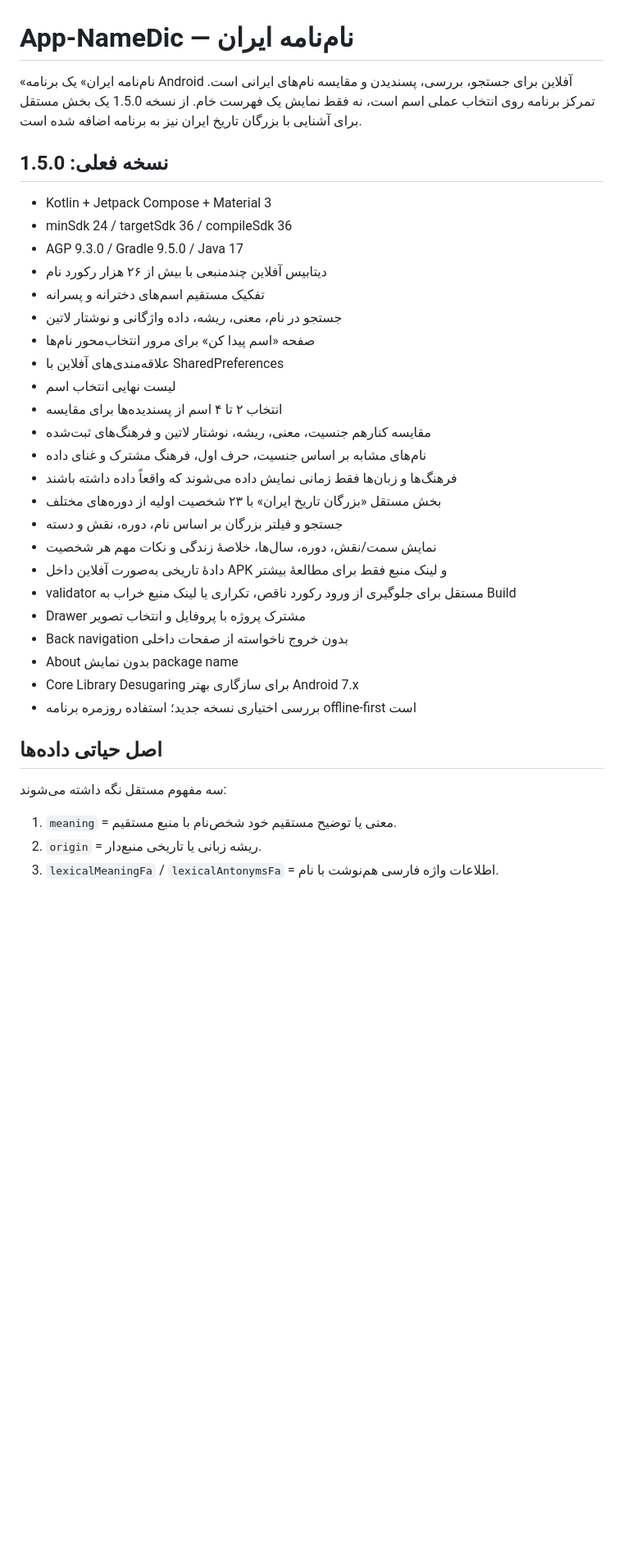
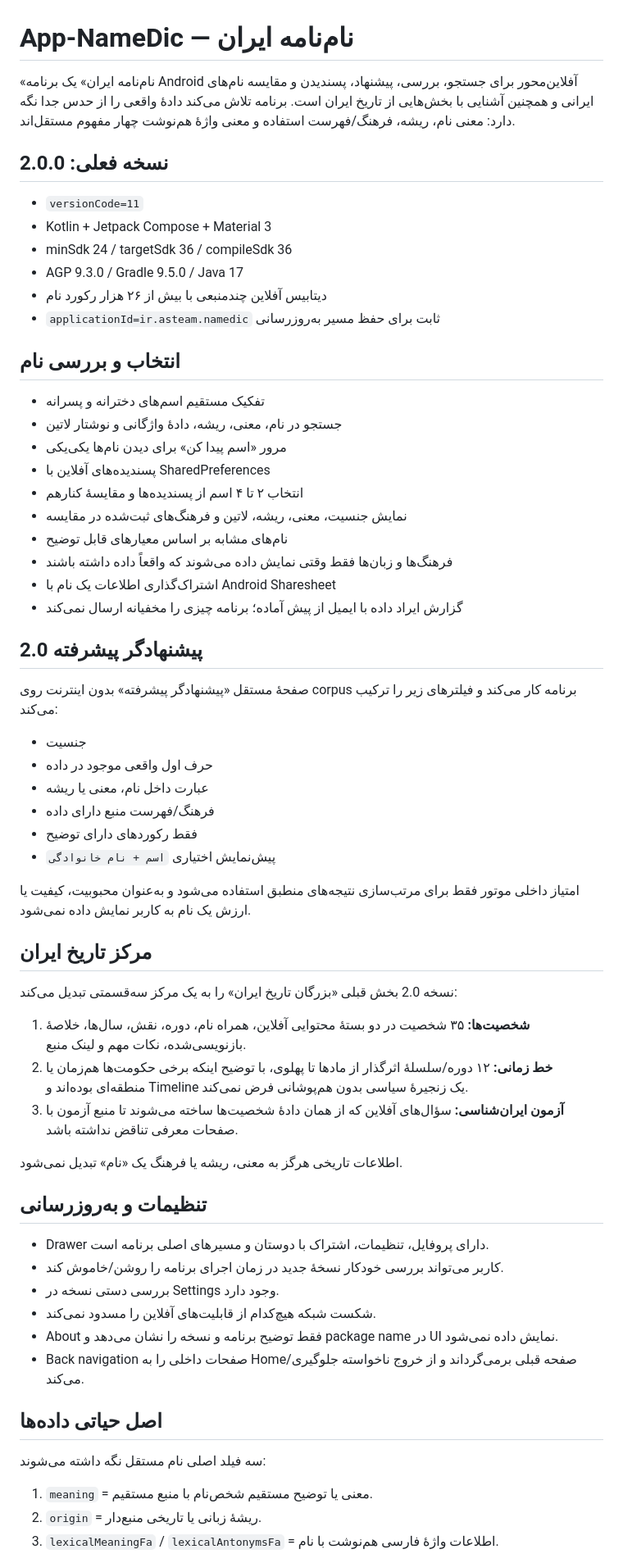
Before and after one commit to waxew/App-NameDic, a Markdown page: README.md, the part around one of its changes. Shown at 82% size. GitHub-like rendering; blank space fills up the shorter version.

Commit message:
Document completed App-NameDic 2.0.0 feature set

```diff
--- a/README.md
+++ b/README.md
@@ -1,38 +1,66 @@
 # App-NameDic — نام‌نامه ایران
 
-«نام‌نامه ایران» یک برنامه Android آفلاین برای جستجو، بررسی، پسندیدن و مقایسه نام‌های ایرانی است. تمرکز برنامه روی انتخاب عملی اسم است، نه فقط نمایش یک فهرست خام. از نسخه 1.5.0 یک بخش مستقل برای آشنایی با بزرگان تاریخ ایران نیز به برنامه اضافه شده است.
+«نام‌نامه ایران» یک برنامه Android آفلاین‌محور برای جستجو، بررسی، پیشنهاد، پسندیدن و مقایسه نام‌های ایرانی و همچنین آشنایی با بخش‌هایی از تاریخ ایران است. برنامه تلاش می‌کند دادهٔ واقعی را از حدس جدا نگه دارد: معنی نام، ریشه، فرهنگ/فهرست استفاده و معنی واژهٔ هم‌نوشت چهار مفهوم مستقل‌اند.
 
-## نسخه فعلی: 1.5.0
+## نسخه فعلی: 2.0.0
 
+- `versionCode=11`
 - Kotlin + Jetpack Compose + Material 3
 - minSdk 24 / targetSdk 36 / compileSdk 36
 - AGP 9.3.0 / Gradle 9.5.0 / Java 17
 - دیتابیس آفلاین چندمنبعی با بیش از ۲۶ هزار رکورد نام
+- `applicationId=ir.asteam.namedic` ثابت برای حفظ مسیر به‌روزرسانی
+
+## انتخاب و بررسی نام
+
 - تفکیک مستقیم اسم‌های دخترانه و پسرانه
-- جستجو در نام، معنی، ریشه، داده واژگانی و نوشتار لاتین
-- صفحه «اسم پیدا کن» برای مرور انتخاب‌محور نام‌ها
-- علاقه‌مندی‌های آفلاین با SharedPreferences
-- لیست نهایی انتخاب اسم
-- انتخاب ۲ تا ۴ اسم از پسندیده‌ها برای مقایسه
-- مقایسه کنارهم جنسیت، معنی، ریشه، نوشتار لاتین و فرهنگ‌های ثبت‌شده
-- نام‌های مشابه بر اساس جنسیت، حرف اول، فرهنگ مشترک و غنای داده
-- فرهنگ‌ها و زبان‌ها فقط زمانی نمایش داده می‌شوند که واقعاً داده داشته باشند
-- بخش مستقل «بزرگان تاریخ ایران» با ۲۳ شخصیت اولیه از دوره‌های مختلف
-- جستجو و فیلتر بزرگان بر اساس نام، دوره، نقش و دسته
-- نمایش سمت/نقش، دوره، سال‌ها، خلاصهٔ زندگی و نکات مهم هر شخصیت
-- دادهٔ تاریخی به‌صورت آفلاین داخل APK و لینک منبع فقط برای مطالعهٔ بیشتر
-- validator مستقل برای جلوگیری از ورود رکورد ناقص، تکراری یا لینک منبع خراب به Build
-- Drawer مشترک پروژه با پروفایل و انتخاب تصویر
-- Back navigation بدون خروج ناخواسته از صفحات داخلی
-- About بدون نمایش package name
-- Core Library Desugaring برای سازگاری بهتر Android 7.x
-- بررسی اختیاری نسخه جدید؛ استفاده روزمره برنامه offline-first است
+- جستجو در نام، معنی، ریشه، دادهٔ واژگانی و نوشتار لاتین
+- مرور «اسم پیدا کن» برای دیدن نام‌ها یکی‌یکی
+- پسندیده‌های آفلاین با SharedPreferences
+- انتخاب ۲ تا ۴ اسم از پسندیده‌ها و مقایسهٔ کنارهم
+- نمایش جنسیت، معنی، ریشه، لاتین و فرهنگ‌های ثبت‌شده در مقایسه
+- نام‌های مشابه بر اساس معیارهای قابل توضیح
+- فرهنگ‌ها و زبان‌ها فقط وقتی نمایش داده می‌شوند که واقعاً داده داشته باشند
+- اشتراک‌گذاری اطلاعات یک نام با Android Sharesheet
+- گزارش ایراد داده با ایمیل از پیش آماده؛ برنامه چیزی را مخفیانه ارسال نمی‌کند
+
+## پیشنهادگر پیشرفته 2.0
+
+صفحهٔ مستقل «پیشنهادگر پیشرفته» بدون اینترنت روی corpus برنامه کار می‌کند و فیلترهای زیر را ترکیب می‌کند:
+
+- جنسیت
+- حرف اول واقعی موجود در داده
+- عبارت داخل نام، معنی یا ریشه
+- فرهنگ/فهرست منبع دارای داده
+- فقط رکوردهای دارای توضیح
+- پیش‌نمایش اختیاری `اسم + نام خانوادگی`
+
+امتیاز داخلی موتور فقط برای مرتب‌سازی نتیجه‌های منطبق استفاده می‌شود و به‌عنوان محبوبیت، کیفیت یا ارزش یک نام به کاربر نمایش داده نمی‌شود.
+
+## مرکز تاریخ ایران
+
+نسخه 2.0 بخش قبلی «بزرگان تاریخ ایران» را به یک مرکز سه‌قسمتی تبدیل می‌کند:
+
+1. **شخصیت‌ها:** ۳۵ شخصیت در دو بستهٔ محتوایی آفلاین، همراه نام، دوره، نقش، سال‌ها، خلاصهٔ بازنویسی‌شده، نکات مهم و لینک منبع.
+2. **خط زمانی:** ۱۲ دوره/سلسلهٔ اثرگذار از مادها تا پهلوی، با توضیح اینکه برخی حکومت‌ها هم‌زمان یا منطقه‌ای بوده‌اند و Timeline یک زنجیرهٔ سیاسی بدون هم‌پوشانی فرض نمی‌کند.
+3. **آزمون ایران‌شناسی:** سؤال‌های آفلاین که از همان دادهٔ شخصیت‌ها ساخته می‌شوند تا منبع آزمون با صفحات معرفی تناقض نداشته باشد.
+
+اطلاعات تاریخی هرگز به معنی، ریشه یا فرهنگ یک «نام» تبدیل نمی‌شود.
+
+## تنظیمات و به‌روزرسانی
+
+- Drawer دارای پروفایل، تنظیمات، اشتراک با دوستان و مسیرهای اصلی برنامه است.
+- کاربر می‌تواند بررسی خودکار نسخهٔ جدید در زمان اجرای برنامه را روشن/خاموش کند.
+- بررسی دستی نسخه در Settings وجود دارد.
+- شکست شبکه هیچ‌کدام از قابلیت‌های آفلاین را مسدود نمی‌کند.
+- About فقط توضیح برنامه و نسخه را نشان می‌دهد و package name در UI نمایش داده نمی‌شود.
+- Back navigation صفحات داخلی را به Home/صفحه قبلی برمی‌گرداند و از خروج ناخواسته جلوگیری می‌کند.
 
 ## اصل حیاتی داده‌ها
 
-سه مفهوم مستقل نگه داشته می‌شوند:
+سه فیلد اصلی نام مستقل نگه داشته می‌شوند:
 
-1. `meaning` = معنی یا توضیح مستقیم خود شخص‌نام با منبع مستقیم.
-2. `origin` = ریشه زبانی یا تاریخی منبع‌دار.
-3. `lexicalMeaningFa` / `lexicalAntonymsFa` = اطلاعات واژه فارسی هم‌نوشت با نام.
+1. `meaning` = معنی یا توضیح مستقیم شخص‌نام با منبع مستقیم.
+2. `origin` = ریشهٔ زبانی یا تاریخی منبع‌دار.
+3. `lexicalMeaningFa` / `lexicalAntonymsFa` = اطلاعات واژهٔ فارسی هم‌نوشت با نام.
 
```
Also changed, not shown: other parts of README.md (+41 -41 lines).
